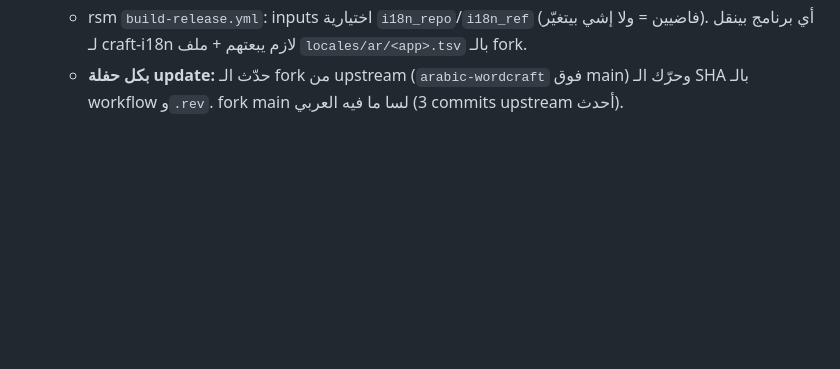
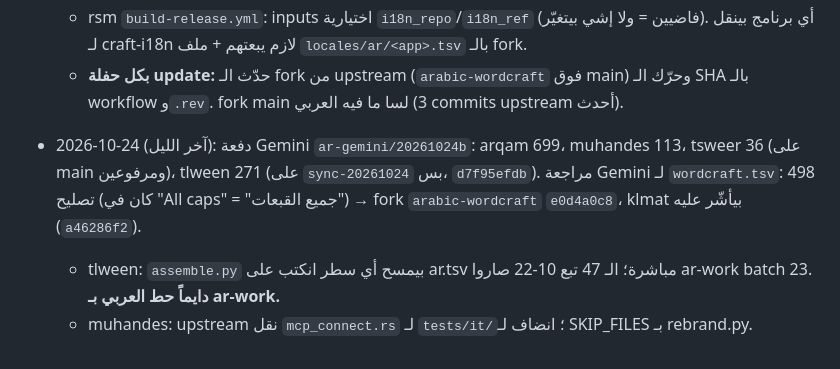
Before and after one commit to 7mz410/CreativeStudio, a Markdown page: PROJECT.md, the part around the change. Drawn GitHub-style; blank space fills up the shorter version.

Commit message:
PROJECT.md: Gemini batch 2026-10-24b and klmat review

```diff
--- a/PROJECT.md
+++ b/PROJECT.md
@@ -304,3 +304,6 @@ python3 shibshib/ar-work/assemble.py                    # بناء ar.tsv
   - klmat main: `ar` بـ LANGUAGES + `i18n/bidi.rs` (الترتيب visual وقت الـ lookup، cached). `studio-release.yml` بيبعت `i18n_repo: 7mz410/craft-i18n` و`i18n_ref` (نفس `studio/craft-i18n.rev`)؛ **بدون هيك الـ release بيطلع إنجليزي بكل اللغات.**
   - rsm `build-release.yml`: inputs اختيارية `i18n_repo`/`i18n_ref` (فاضيين = ولا إشي بيتغيّر). أي برنامج بينقل لـ craft-i18n لازم يبعتهم + ملف `locales/ar/<app>.tsv` بالـ fork.
   - **بكل حفلة update:** حدّث الـ fork من upstream (`arabic-wordcraft` فوق main) وحرّك الـ SHA بالـ workflow و`.rev`. fork main لسا ما فيه العربي (3 commits upstream أحدث).
+- 2026-10-24 (آخر الليل): دفعة Gemini `ar-gemini/20261024b`: arqam 699، muhandes 113، tsweer 36 (على main ومرفوعين)، tlween 271 (على `sync-20261024` بس، `d7f95efdb`). مراجعة Gemini لـ `wordcraft.tsv`: 498 تصليح (كان في "All caps" = "جميع القبعات") → fork `arabic-wordcraft` `e0d4a0c8`، klmat بيأشّر عليه (`a46286f2`).
+  - tlween: `assemble.py` بيمسح أي سطر انكتب على ar.tsv مباشرة؛ الـ 47 تبع 10-22 صاروا ar-work batch 23. **دايماً حط العربي بـ ar-work.**
+  - muhandes: upstream نقل `mcp_connect.rs` لـ `tests/it/`؛ انضاف لـ SKIP_FILES بـ rebrand.py.
```
